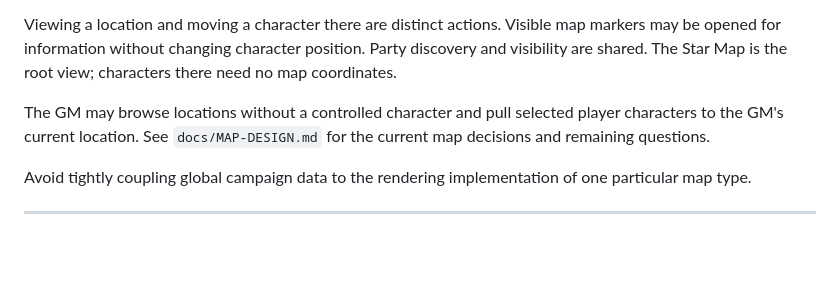
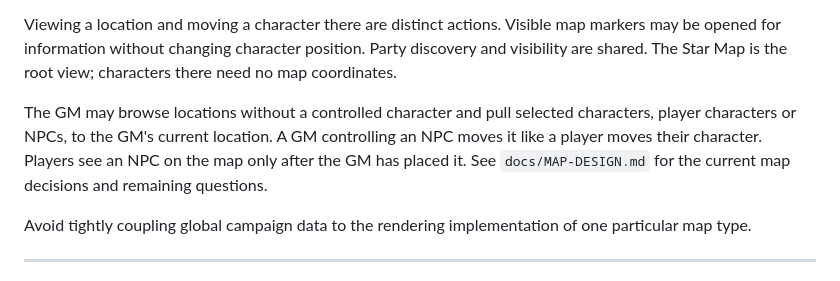
Before and after one commit to kira-zublin/chart-of-the-great-dark, a Markdown page: AGENTS.MD, the part around the change. GitHub-like rendering; blank space fills up the shorter version.

```diff
--- a/AGENTS.MD
+++ b/AGENTS.MD
@@ -277,7 +277,7 @@ Use explicit connections between locations for travel, including non-hierarchica
 
 Viewing a location and moving a character there are distinct actions. Visible map markers may be opened for information without changing character position. Party discovery and visibility are shared. The Star Map is the root view; characters there need no map coordinates.
 
-The GM may browse locations without a controlled character and pull selected player characters to the GM's current location. See `docs/MAP-DESIGN.md` for the current map decisions and remaining questions.
+The GM may browse locations without a controlled character and pull selected characters, player characters or NPCs, to the GM's current location. A GM controlling an NPC moves it like a player moves their character. Players see an NPC on the map only after the GM has placed it. See `docs/MAP-DESIGN.md` for the current map decisions and remaining questions.
 
 Avoid tightly coupling global campaign data to the rendering implementation of one particular map type.
 
```
Also changed, not shown: docs/MAP-DESIGN.md (+1 -1 lines).
